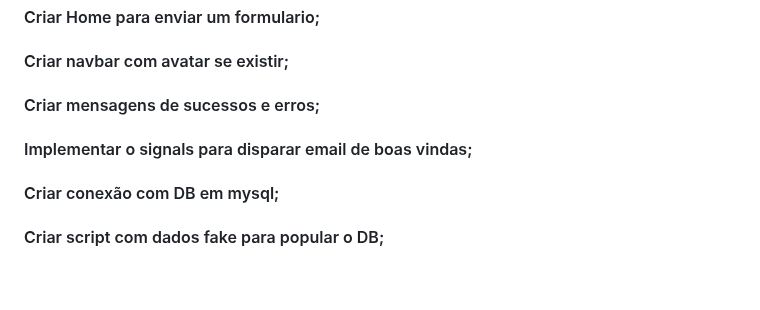
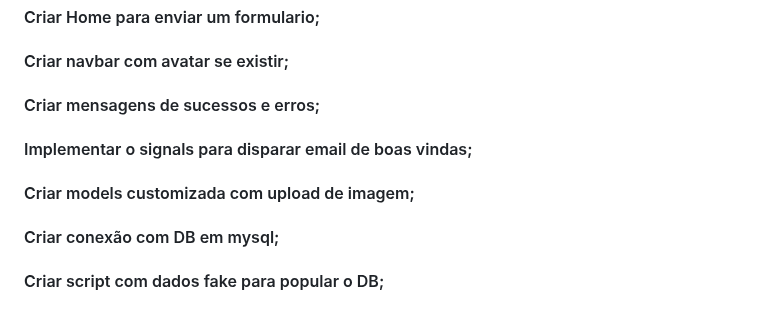
Before and after one commit to sergiohscl/project_basic, a Markdown page: README.md, the part around the change. Rendered like a GitHub page; blank space fills up the shorter version.

Commit message:
Atualizando o README

```diff
--- a/README.md
+++ b/README.md
@@ -6,6 +6,7 @@
 #### Criar navbar com avatar se existir;
 #### Criar mensagens de sucessos e erros;
 #### Implementar o signals para disparar email de boas vindas;
+#### Criar models customizada com upload de imagem;
 #### Criar conexão com DB em mysql;
 #### Criar script com dados fake para popular o DB;
 #### Criar apis usando DRF;
```
